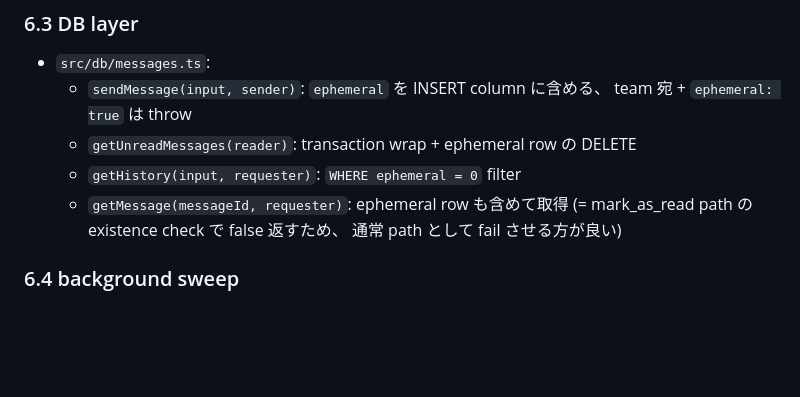
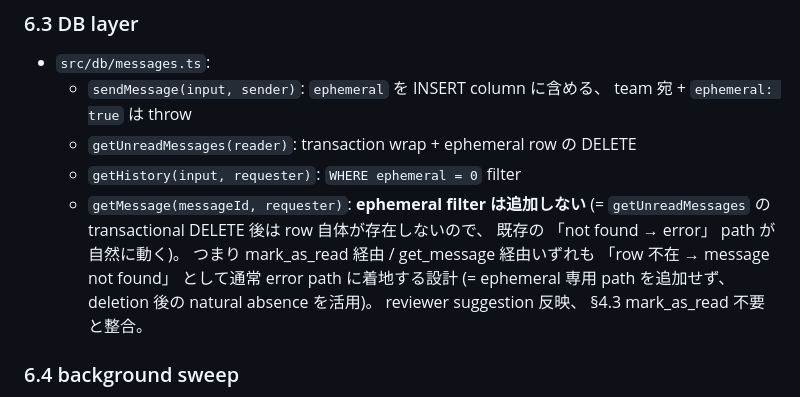
Before and after one commit to kishibashi3/agent-hub, a Markdown page: docs/design-ephemeral-flag.md, the part around the change. GitHub-like rendering; blank space fills up the shorter version.

Commit message:
docs(design-ephemeral): clarify §6.3 getMessage handling per reviewer Suggestion 1
reviewer LGTM ✅ comment 内の Suggestion 1 反映:
> §6.3 getMessage ephemeral 取扱 wording 明確化 = 「ephemeral filter を
> 追加しない、 deletion 後の自然な not-found 活用」 wording

旧 wording の 「ephemeral row も含めて取得 ... 通常 path として fail させる方が良い」
は意図が読み取りづらかった。 「ephemeral filter は追加しない、 deletion 後の
natural absence で existing not-found path に着地」 と明示することで、
実装 PR 担当者の判断 ambiguity を減らす。

§4.3 mark_as_read 不要 (= 取得時消失で row 不在) と整合した記述。

Refs #29

Co-Authored-By: Claude Opus 4.7 (1M context) <noreply@anthropic.com>

```diff
--- a/docs/design-ephemeral-flag.md
+++ b/docs/design-ephemeral-flag.md
@@ -223,7 +223,7 @@ WHERE ephemeral = 1
   - `sendMessage(input, sender)`: `ephemeral` を INSERT column に含める、 team 宛 + `ephemeral: true` は throw
   - `getUnreadMessages(reader)`: transaction wrap + ephemeral row の DELETE
   - `getHistory(input, requester)`: `WHERE ephemeral = 0` filter
-  - `getMessage(messageId, requester)`: ephemeral row も含めて取得 (= mark_as_read path の existence check で false 返すため、 通常 path として fail させる方が良い)
+  - `getMessage(messageId, requester)`: **ephemeral filter は追加しない** (= `getUnreadMessages` の transactional DELETE 後は row 自体が存在しないので、 既存の 「not found → error」 path が自然に動く)。 つまり mark_as_read 経由 / get_message 経由いずれも 「row 不在 → message not found」 として通常 error path に着地する設計 (= ephemeral 専用 path を追加せず、 deletion 後の natural absence を活用)。 reviewer suggestion 反映、 §4.3 mark_as_read 不要 と整合。
 
 ### 6.4 background sweep
 
```
